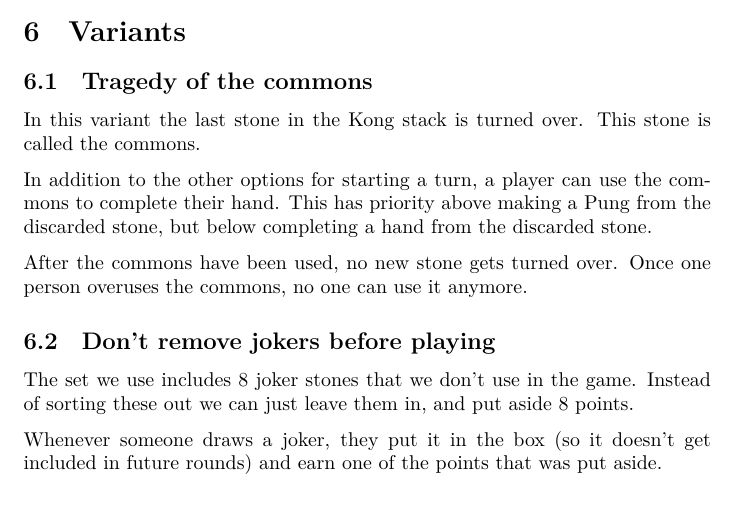
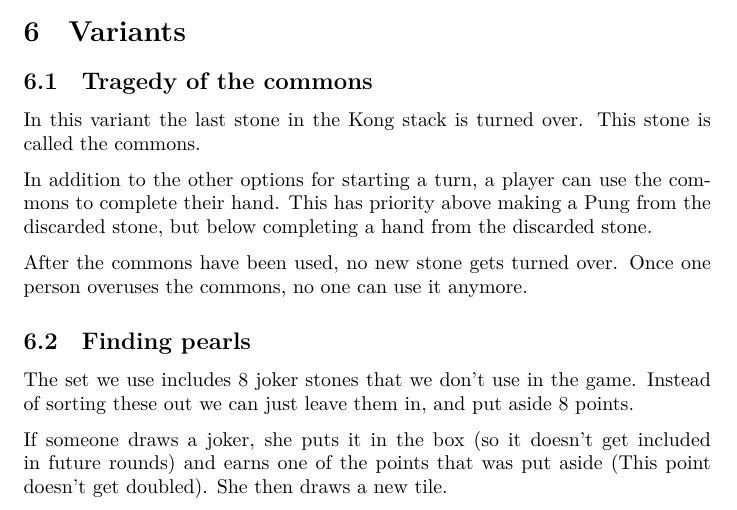
Before and after one commit to BartDeWaal/EetplanMahjong, a LaTeX document (mahjongrules.tex): part of page 4 of 4, cut so that both start at the same text. Compiled offline with XeLaTeX.

Commit message:
Fixed up variant
I also gave it a better name, but I'm still not really happy

```diff
--- a/mahjongrules.tex
+++ b/mahjongrules.tex
@@ -133,12 +133,11 @@ After the commons have been used, no new stone gets turned over.
 Once one person overuses the commons, no one can use it anymore.
 % We should discuss this, but this way it fits the title better.
 
-\subsection{Don't remove jokers before playing}
+\subsection{Finding pearls}
 The set we use includes 8 joker stones that we don't use in the game. Instead of sorting these out we can just leave them in, and put aside 8 points.
 
-Whenever someone draws a joker, they put it in the box (so it doesn't get included in future rounds) and earn one of the points that was put aside.
+If someone draws a joker, she puts it in the box (so it doesn't get included in future rounds) and earns one of the points that was put aside (This point doesn't get doubled). She then draws a new tile.
 
-% Rongfang has a variant with one stone that is turned over that anyone can use to complete their hand
 % TODO: Rongfang has a variant where you complete your hand but still keep playing.
 % TODO: Strip Mahjong
 \end{document}
```
